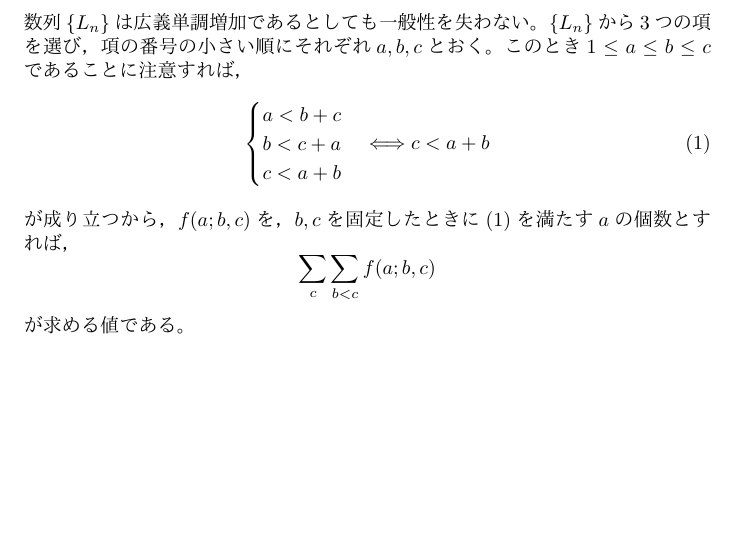
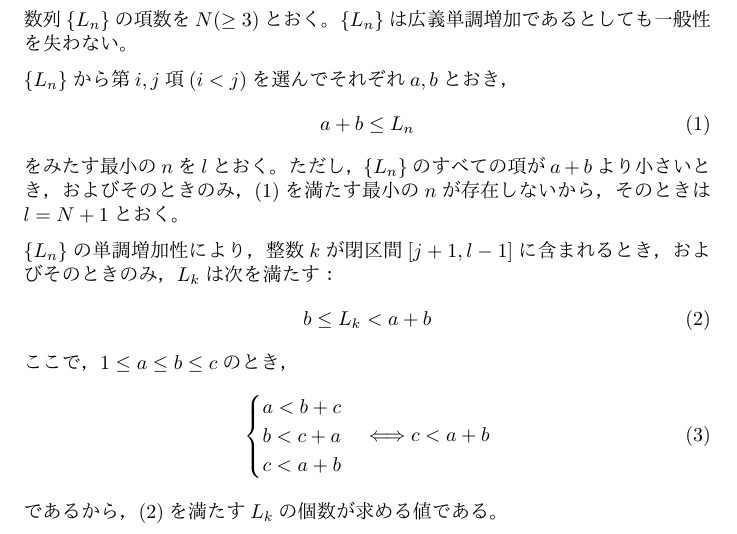
Before and after one commit to oimou/procon, a LaTeX document (abc/abc143/d/proof.tex): part of the page, cut so that both start at the same text, the shorter picture padded with empty space. The pictures show the PDF file abc/abc143/d/proof.pdf that the author committed with the source.

Commit message:
ABC143 D: Fix a proof

```diff
--- a/abc/abc143/d/proof.tex
+++ b/abc/abc143/d/proof.tex
@@ -6,9 +6,27 @@
 
 \begin{document}
 
-数列$\{L_n\}$は広義単調増加であるとしても一般性を失わない。
-$\{L_n\}$から3つの項を選び，項の番号の小さい順にそれぞれ$a, b, c$とおく。
-このとき$1 \leq a \leq b \leq c$であることに注意すれば，
+数列$\{L_n\}$の項数を$N (\geq 3)$とおく。
+$\{L_n\}$は広義単調増加であるとしても一般性を失わない。
+
+$\{L_n\}$から第$i, j$項$(i < j)$を選んでそれぞれ$a, b$とおき，
+\begin{equation}
+    \label{c_upper_limit}
+    a + b \leq L_n
+\end{equation}
+をみたす最小の$n$を$l$とおく。
+ただし，$\{L_n\}$のすべての項が$a + b$より小さいとき，およびそのときのみ，
+(\ref{c_upper_limit})を満たす最小の$n$が存在しないから，
+そのときは$l = N + 1$とおく。
+
+$\{L_n\}$の単調増加性により，
+整数$k$が閉区間$[j + 1, l - 1]$に含まれるとき，およびそのときのみ，
+$L_k$は次を満たす：
+\begin{equation}
+    \label{c_range}
+    b \leq L_k < a + b
+\end{equation}
+ここで，$1 \leq a \leq b \leq c$のとき，
 \begin{equation}
     \label{a}
     \begin{cases}
@@ -19,10 +37,8 @@ $\{L_n\}$から3つの項を選び，項の番号の小さい順にそれぞれ$
     \Longleftrightarrow
     c < a + b
 \end{equation}
-が成り立つから，$f(a; b, c)$を，$b, c$を固定したときに(\ref{a})を満たす$a$の個数とすれば，
-\begin{equation*}
-    \sum_{c} \sum_{b < c} f(a; b, c)
-\end{equation*}
-が求める値である。
+であるから，(\ref{c_range})を満たす$L_k$の個数が求める値である。
+
+% これだと {1, 1, 1, 1} （1通り）を正しくカウントできない
 
 \end{document}
```
Also changed, not shown: abc/abc143/d/proof.pdf, 1 other file.
